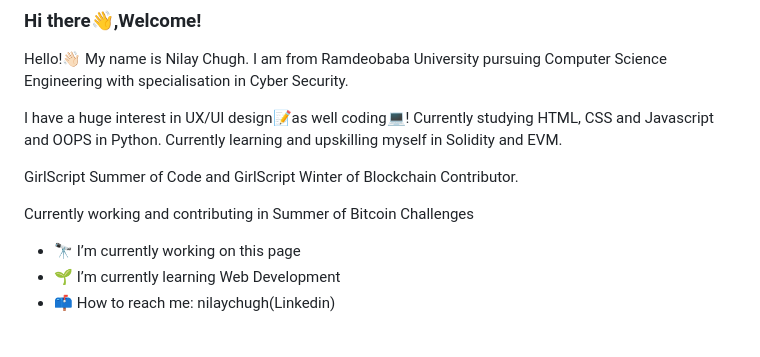
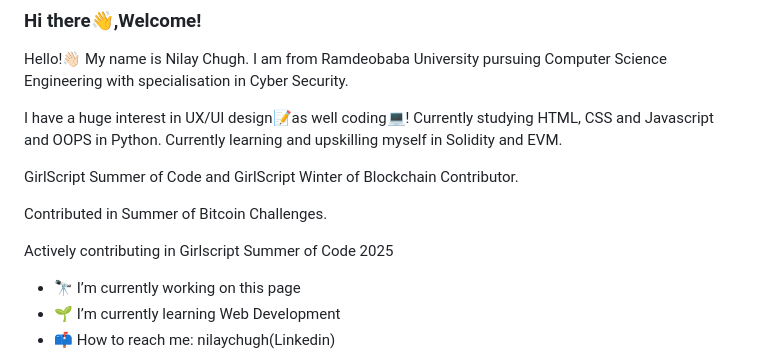
Before and after one commit to nilaychugh/nilaychugh, a Markdown page: README.md, the part around the change. GitHub-like rendering; blank space fills up the shorter version.

```diff
--- a/README.md
+++ b/README.md
@@ -8,7 +8,9 @@ Currently learning and upskilling myself in Solidity and EVM.
 
 GirlScript Summer of Code and GirlScript Winter of Blockchain Contributor.
 
-Currently working and contributing in Summer of Bitcoin Challenges
+Contributed in Summer of Bitcoin Challenges.
+
+Actively contributing in Girlscript Summer of Code 2025
 
 - 🔭 I’m currently working on this page
 - 🌱 I’m currently learning Web Development
```
